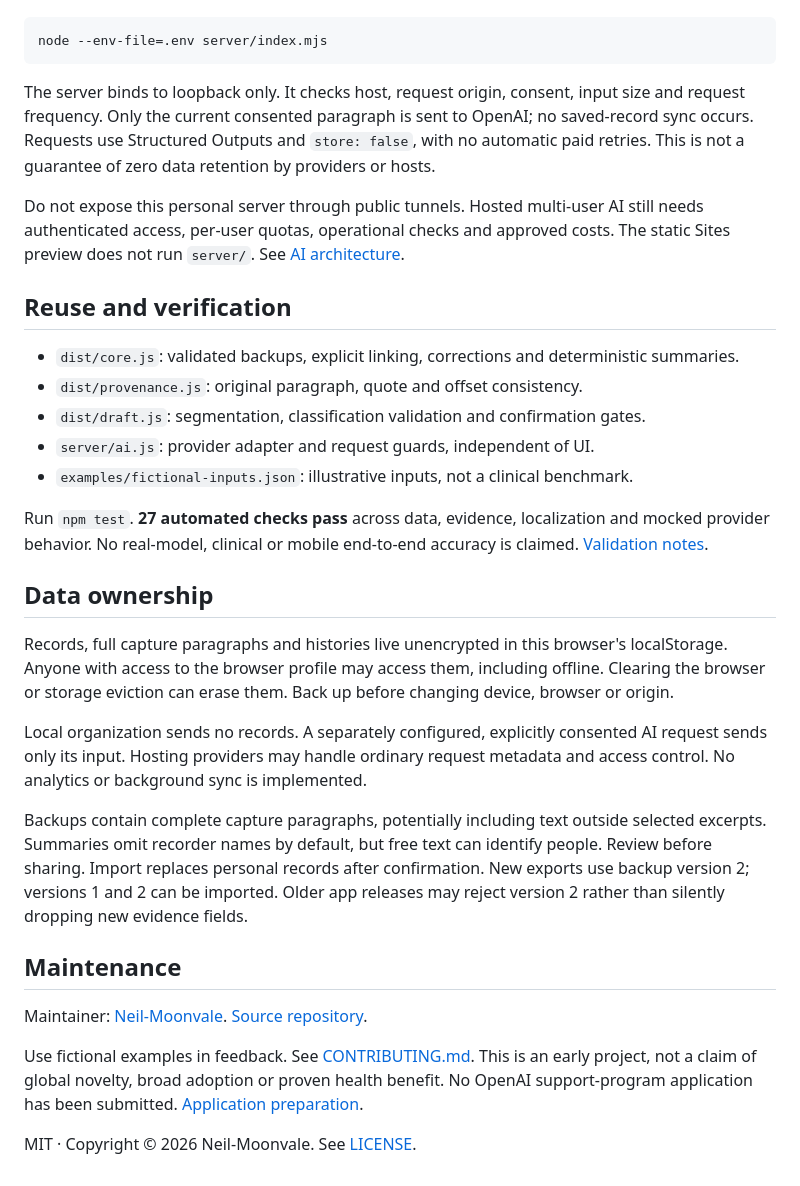
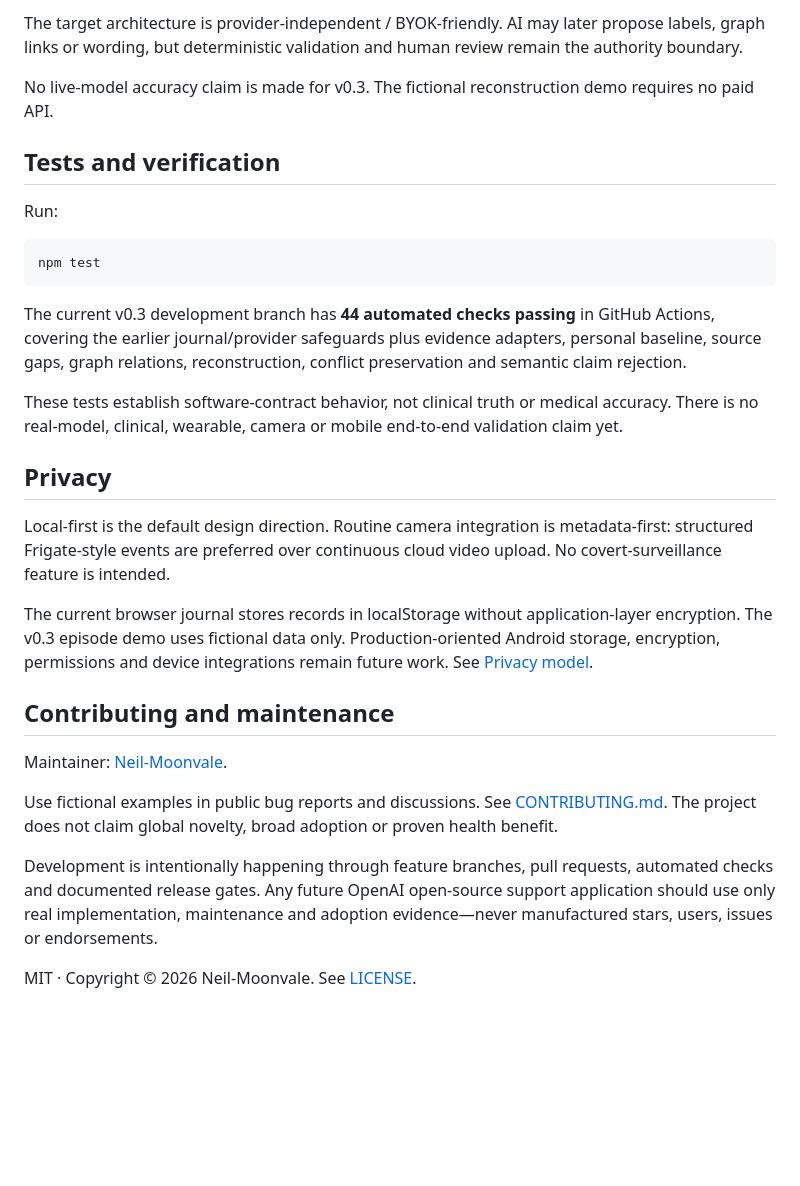
Before and after one commit to Neil-Moonvale/care-notes, a Markdown page: README.md, the part around one of its changes. Rendered like a GitHub page; blank space fills up the shorter version.

````diff
--- a/README.md
+++ b/README.md
@@ -47,34 +109,31 @@ Copy `.env.example` to `.env`, supply your own `OPENAI_API_KEY` and explicitly c
+The target architecture is provider-independent / BYOK-friendly. AI may later propose labels, graph links or wording, but deterministic validation and human review remain the authority boundary.
+
+No live-model accuracy claim is made for v0.3. The fictional reconstruction demo requires no paid API.
+
+## Tests and verification
+
+Run:
 
 ```sh
-node --env-file=.env server/index.mjs
+npm test
 ```
 
-The server binds to loopback only. It checks host, request origin, consent, input size and request frequency. Only the current consented paragraph is sent to OpenAI; no saved-record sync occurs. Requests use Structured Outputs and `store: false`, with no automatic paid retries. This is not a guarantee of zero data retention by providers or hosts.
+The current v0.3 development branch has **44 automated checks passing** in GitHub Actions, covering the earlier journal/provider safeguards plus evidence adapters, personal baseline, source gaps, graph relations, reconstruction, conflict preservation and semantic claim rejection.
 
-Do not expose this personal server through public tunnels. Hosted multi-user AI still needs authenticated access, per-user quotas, operational checks and approved costs. The static Sites preview does not run `server/`. See [AI architecture](docs/AI.md).
+These tests establish software-contract behavior, not clinical truth or medical accuracy. There is no real-model, clinical, wearable, camera or mobile end-to-end validation claim yet.
 
-## Reuse and verification
+## Privacy
 
-- `dist/core.js`: validated backups, explicit linking, corrections and deterministic summaries.
-- `dist/provenance.js`: original paragraph, quote and offset consistency.
-- `dist/draft.js`: segmentation, classification validation and confirmation gates.
-- `server/ai.js`: provider adapter and request guards, independent of UI.
-- `examples/fictional-inputs.json`: illustrative inputs, not a clinical benchmark.
+Local-first is the default design direction. Routine camera integration is metadata-first: structured Frigate-style events are preferred over continuous cloud video upload. No covert-surveillance feature is intended.
 
-Run `npm test`. **27 automated checks pass** across data, evidence, localization and mocked provider behavior. No real-model, clinical or mobile end-to-end accuracy is claimed. [Validation notes](docs/VALIDATION.md).
+The current browser journal stores records in localStorage without application-layer encryption. The v0.3 episode demo uses fictional data only. Production-oriented Android storage, encryption, permissions and device integrations remain future work. See [Privacy model](docs/PRIVACY_MODEL.md).
 
-## Data ownership
+## Contributing and maintenance
 
-Records, full capture paragraphs and histories live unencrypted in this browser's localStorage. Anyone with access to the browser profile may access them, including offline. Clearing the browser or storage eviction can erase them. Back up before changing device, browser or origin.
+Maintainer: [Neil-Moonvale](https://github.com/Neil-Moonvale).
 
-Local organization sends no records. A separately configured, explicitly consented AI request sends only its input. Hosting providers may handle ordinary request metadata and access control. No analytics or background sync is implemented.
+Use fictional examples in public bug reports and discussions. See [CONTRIBUTING.md](CONTRIBUTING.md). The project does not claim global novelty, broad adoption or proven health benefit.
 
-Backups contain complete capture paragraphs, potentially including text outside selected excerpts. Summaries omit recorder names by default, but free text can identify people. Review before sharing. Import replaces personal records after confirmation. New exports use backup version 2; versions 1 and 2 can be imported. Older app releases may reject version 2 rather than silently dropping new evidence fields.
-
-## Maintenance
-
-Maintainer: [Neil-Moonvale](https://github.com/Neil-Moonvale). [Source repository](https://github.com/Neil-Moonvale/care-notes).
-
-Use fictional examples in feedback. See [CONTRIBUTING.md](CONTRIBUTING.md). This is an early project, not a claim of global novelty, broad adoption or proven health benefit. No OpenAI support-program application has been submitted. [Application preparation](docs/OPEN_SOURCE_APPLICATION.md).
+Development is intentionally happening through feature branches, pull requests, automated checks and documented release gates. Any future OpenAI open-source support application should use only real implementation, maintenance and adoption evidence—never manufactured stars, users, issues or endorsements.
 
 MIT · Copyright © 2026 Neil-Moonvale. See [LICENSE](LICENSE).
````
Also changed, not shown: other parts of README.md (+87 -25 lines).
